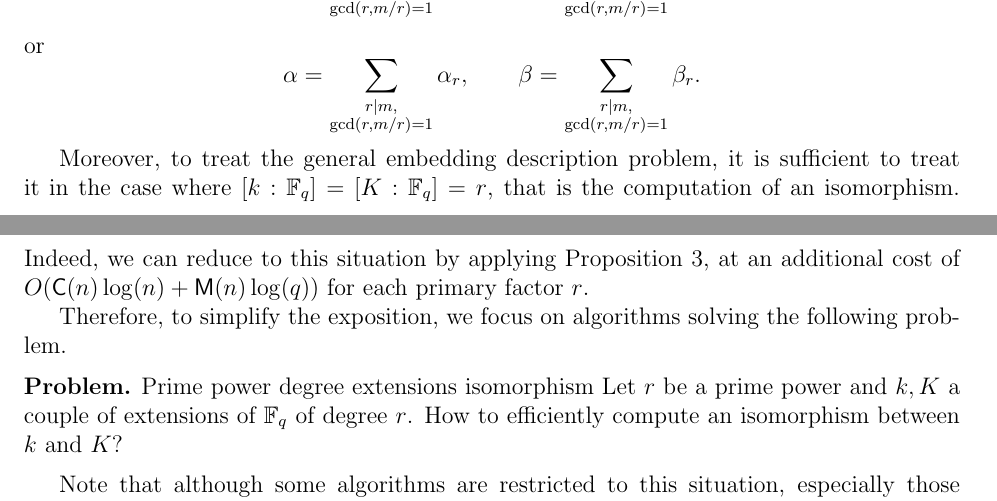
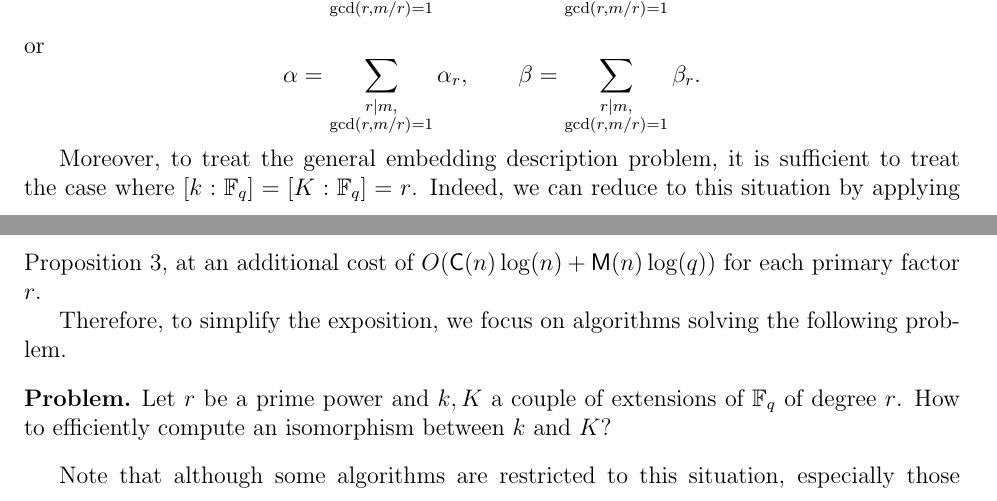
Before and after one commit to defeo/ffisom, a LaTeX paper (ffisom.tex): two parts of pages 9 and 10 of 52, joined at a grey line, cut so that both start at the same text. Compiled offline with pdfLaTeX.

Commit message:
Rephrase some sentences.

```diff
--- a/ffisom.tex
+++ b/ffisom.tex
@@ -717,15 +717,14 @@ or
 \end{equation*}
 
 Moreover, to treat the general embedding description problem,
-it is sufficient to treat it in the case where $[k:\F_q]=[K:\F_q]=r$,
-that is the computation of an isomorphism.
+it is sufficient to treat the case where $[k:\F_q]=[K:\F_q]=r$.
 Indeed, we can reduce to this situation by applying
 Proposition~\ref{prop:subfield}, at an additional cost of
 $O(\CC(n)\log(n) + \MM(n)\log(q))$ for each primary factor $r$.
 
 Therefore, to simplify the exposition, we focus on algorithms
 solving the following problem.
-\begin{problem}{Prime power degree extensions isomorphism}
+\begin{problem}
 \label{prob:embedding}
 Let $r$ be a prime power and $k, K$ a couple of extensions of $\F_q$
 of degree $r$.
```
